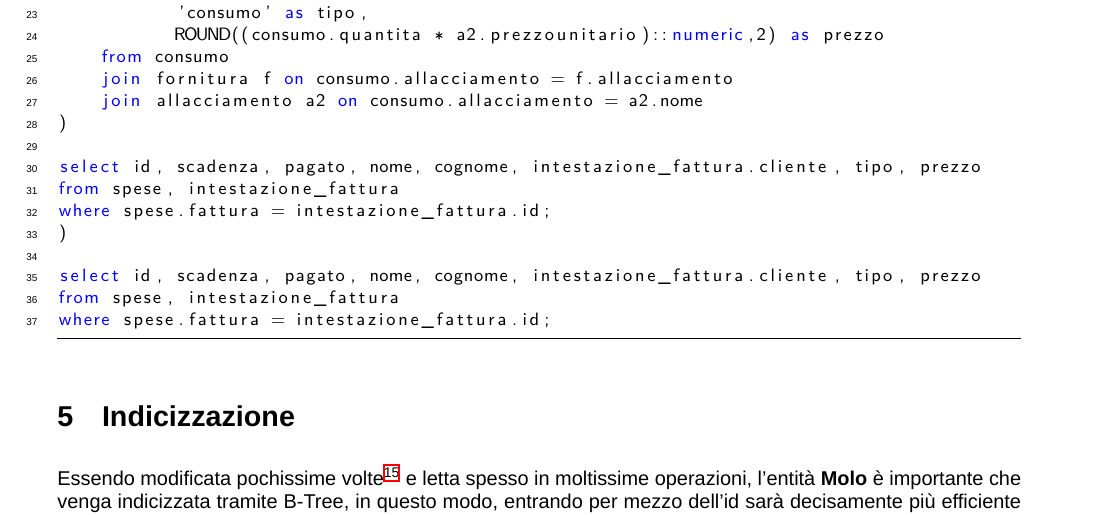
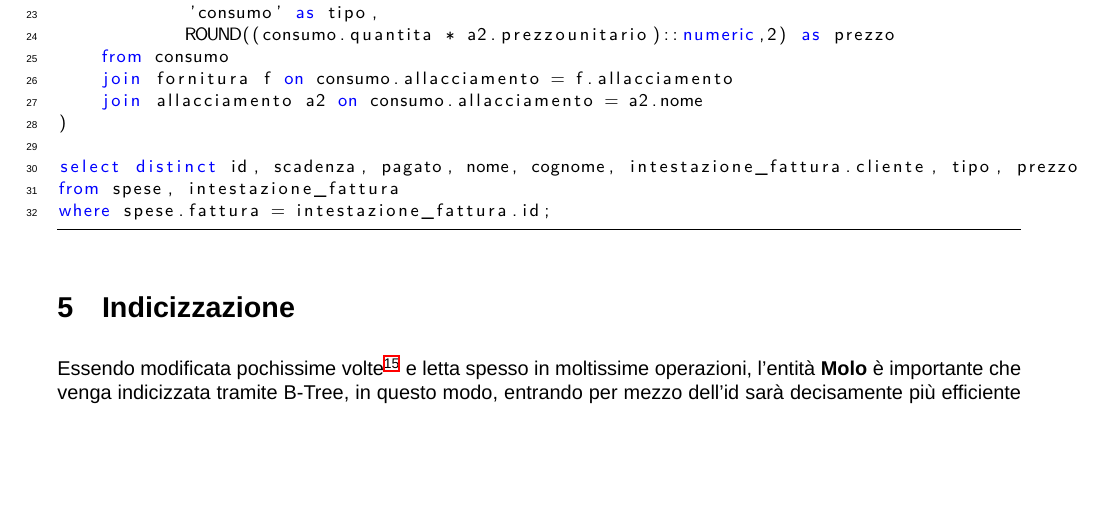
Before and after one commit to alessandro-massarenti/Progetto-basi-di-dati-2022, a LaTeX document (src_relazione_tex/main.tex, which reads src_relazione_tex/contenuti/indicizzazione_ed_operazioni.tex): part of page 14 of 14, cut so that both start at the same text, the shorter picture padded with empty space. Compiled offline with XeLaTeX; a missing font is replaced by an installed copy or a similar font.

Commit message:
Sistemate questioni sulle query

```diff
--- a/src_relazione_tex/contenuti/indicizzazione_ed_operazioni.tex
+++ b/src_relazione_tex/contenuti/indicizzazione_ed_operazioni.tex
@@ -101,12 +101,7 @@ spese as(
     join allacciamento a2 on consumo.allacciamento = a2.nome
 )
 
-select id, scadenza, pagato, nome, cognome, intestazione_fattura.cliente, tipo, prezzo
-from spese, intestazione_fattura
-where spese.fattura = intestazione_fattura.id;
-)
-
-select id, scadenza, pagato, nome, cognome, intestazione_fattura.cliente, tipo, prezzo
+select distinct id, scadenza, pagato, nome, cognome, intestazione_fattura.cliente, tipo, prezzo
 from spese, intestazione_fattura
 where spese.fattura = intestazione_fattura.id;
 \end{lstlisting}
```
Also changed, not shown: 1 other file. Lines whose indentation alone changed are shown as unchanged.
